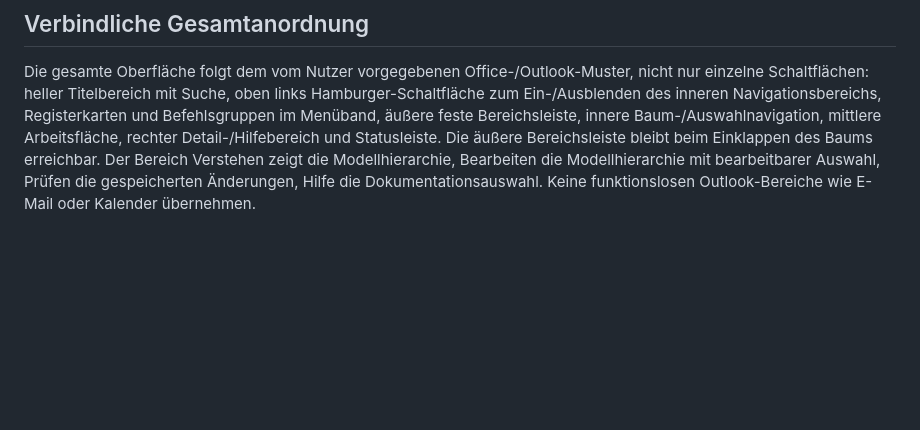
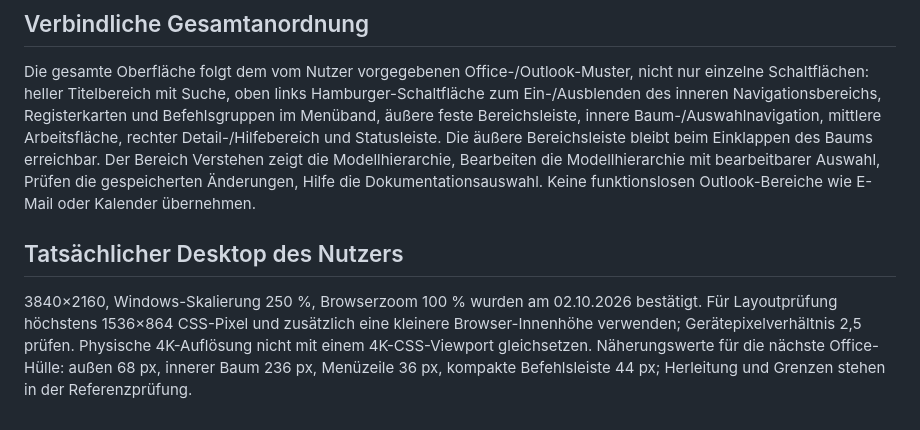
Before and after one commit to ontologie8/editor8, a Markdown page: DESIGN.md, the part around the change. Drawn GitHub-style; blank space fills up the shorter version.

```diff
--- a/DESIGN.md
+++ b/DESIGN.md
@@ -49,3 +49,7 @@ NavigationView und TreeView beschreiben Windows-Steuerelemente; im Browser wird
 ## Verbindliche Gesamtanordnung
 
 Die gesamte Oberfläche folgt dem vom Nutzer vorgegebenen Office-/Outlook-Muster, nicht nur einzelne Schaltflächen: heller Titelbereich mit Suche, oben links Hamburger-Schaltfläche zum Ein-/Ausblenden des inneren Navigationsbereichs, Registerkarten und Befehlsgruppen im Menüband, äußere feste Bereichsleiste, innere Baum-/Auswahlnavigation, mittlere Arbeitsfläche, rechter Detail-/Hilfebereich und Statusleiste. Die äußere Bereichsleiste bleibt beim Einklappen des Baums erreichbar. Der Bereich Verstehen zeigt die Modellhierarchie, Bearbeiten die Modellhierarchie mit bearbeitbarer Auswahl, Prüfen die gespeicherten Änderungen, Hilfe die Dokumentationsauswahl. Keine funktionslosen Outlook-Bereiche wie E-Mail oder Kalender übernehmen.
+
+## Tatsächlicher Desktop des Nutzers
+
+3840×2160, Windows-Skalierung 250 %, Browserzoom 100 % wurden am 02.10.2026 bestätigt. Für Layoutprüfung höchstens 1536×864 CSS-Pixel und zusätzlich eine kleinere Browser-Innenhöhe verwenden; Gerätepixelverhältnis 2,5 prüfen. Physische 4K-Auflösung nicht mit einem 4K-CSS-Viewport gleichsetzen. Näherungswerte für die nächste Office-Hülle: außen 68 px, innerer Baum 236 px, Menüzeile 36 px, kompakte Befehlsleiste 44 px; Herleitung und Grenzen stehen in der Referenzprüfung.
```
Also changed, not shown: docs/design/microsoft-reference-audit.md (+19 -2 lines).
